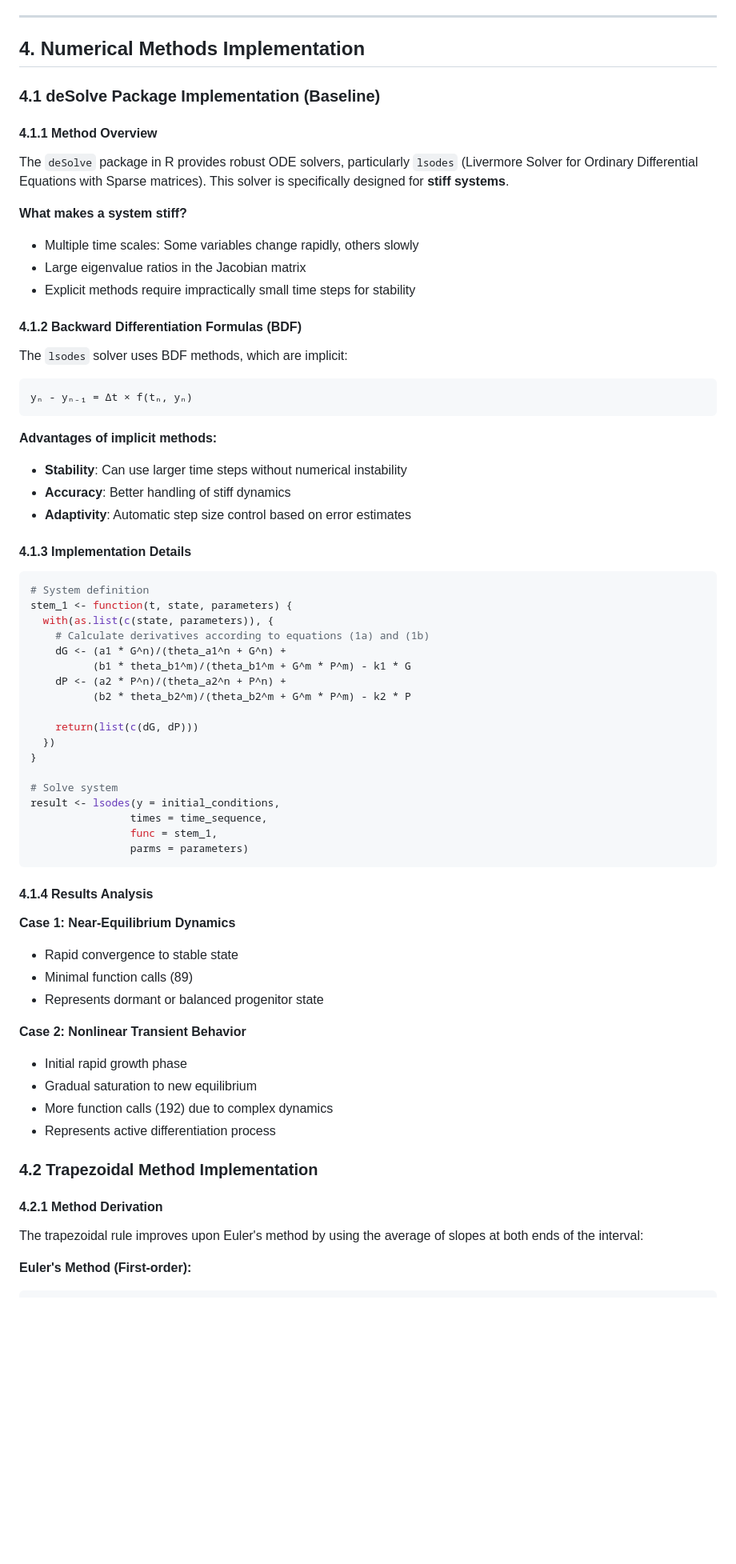
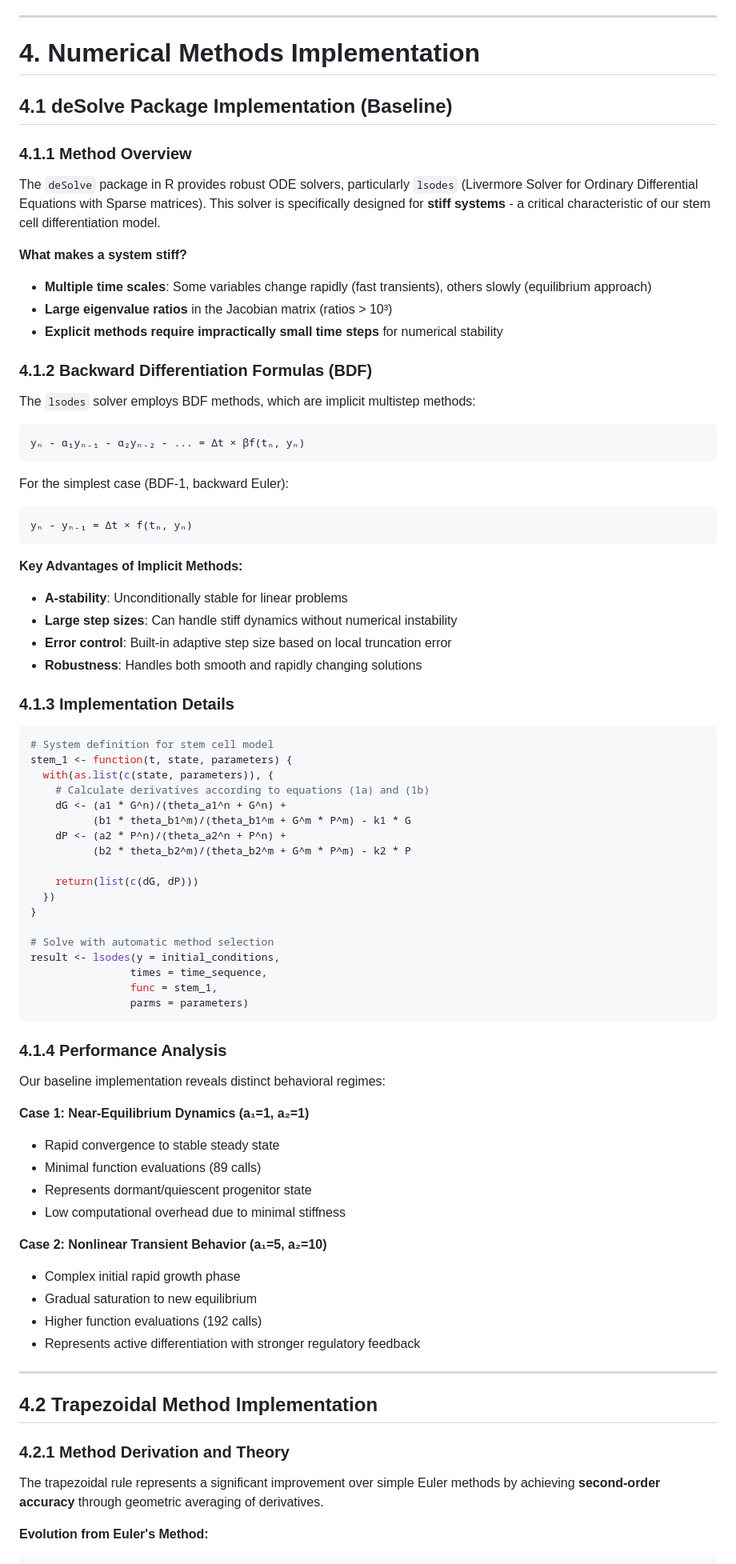
Before and after one commit to SiefEldinSameh/stem-cell-pinns-project, a Markdown page: Untitled-1.md, the part around one of its changes. Shown at 80% size. Drawn GitHub-style; blank space fills up the shorter version.

Commit message:
replacing the numerical section

````diff
--- a/Untitled-1.md
+++ b/Untitled-1.md
@@ -219,36 +219,42 @@ Multiple stable equilibria:
 
 ---
 
-## 4. Numerical Methods Implementation
+# 4. Numerical Methods Implementation
 
-### 4.1 deSolve Package Implementation (Baseline)
+## 4.1 deSolve Package Implementation (Baseline)
 
-#### 4.1.1 Method Overview
+### 4.1.1 Method Overview
 
-The `deSolve` package in R provides robust ODE solvers, particularly `lsodes` (Livermore Solver for Ordinary Differential Equations with Sparse matrices). This solver is specifically designed for **stiff systems**.
+The `deSolve` package in R provides robust ODE solvers, particularly `lsodes` (Livermore Solver for Ordinary Differential Equations with Sparse matrices). This solver is specifically designed for **stiff systems** - a critical characteristic of our stem cell differentiation model.
 
 **What makes a system stiff?**
-- Multiple time scales: Some variables change rapidly, others slowly
-- Large eigenvalue ratios in the Jacobian matrix
-- Explicit methods require impractically small time steps for stability
+- **Multiple time scales**: Some variables change rapidly (fast transients), others slowly (equilibrium approach)
+- **Large eigenvalue ratios** in the Jacobian matrix (ratios > 10³)
+- **Explicit methods require impractically small time steps** for numerical stability
 
-#### 4.1.2 Backward Differentiation Formulas (BDF)
+### 4.1.2 Backward Differentiation Formulas (BDF)
 
-The `lsodes` solver uses BDF methods, which are implicit:
+The `lsodes` solver employs BDF methods, which are implicit multistep methods:
 
+```
+yₙ - α₁yₙ₋₁ - α₂yₙ₋₂ - ... = Δt × βf(tₙ, yₙ)
+```
+
+For the simplest case (BDF-1, backward Euler):
 ```
 yₙ - yₙ₋₁ = Δt × f(tₙ, yₙ)
 ```
 
-**Advantages of implicit methods:**
-- **Stability**: Can use larger time steps without numerical instability
-- **Accuracy**: Better handling of stiff dynamics
-- **Adaptivity**: Automatic step size control based on error estimates
+**Key Advantages of Implicit Methods:**
+- **A-stability**: Unconditionally stable for linear problems
+- **Large step sizes**: Can handle stiff dynamics without numerical instability
+- **Error control**: Built-in adaptive step size based on local truncation error
+- **Robustness**: Handles both smooth and rapidly changing solutions
 
-#### 4.1.3 Implementation Details
+### 4.1.3 Implementation Details
 
 ```r
-# System definition
+# System definition for stem cell model
 stem_1 <- function(t, state, parameters) {
   with(as.list(c(state, parameters)), {
     # Calculate derivatives according to equations (1a) and (1b)
@@ -261,31 +267,36 @@ stem_1 <- function(t, state, parameters) {
   })
 }
 
-# Solve system
+# Solve with automatic method selection
 result <- lsodes(y = initial_conditions,
                 times = time_sequence,
                 func = stem_1,
                 parms = parameters)
 ```
 
-#### 4.1.4 Results Analysis
+### 4.1.4 Performance Analysis
 
-**Case 1: Near-Equilibrium Dynamics**
-- Rapid convergence to stable state
-- Minimal function calls (89)
-- Represents dormant or balanced progenitor state
+Our baseline implementation reveals distinct behavioral regimes:
 
-**Case 2: Nonlinear Transient Behavior**
-- Initial rapid growth phase
+**Case 1: Near-Equilibrium Dynamics (a₁=1, a₂=1)**
+- Rapid convergence to stable steady state
+- Minimal function evaluations (89 calls)
+- Represents dormant/quiescent progenitor state
+- Low computational overhead due to minimal stiffness
+
+**Case 2: Nonlinear Transient Behavior (a₁=5, a₂=10)**
+- Complex initial rapid growth phase
 - Gradual saturation to new equilibrium
-- More function calls (192) due to complex dynamics
-- Represents active differentiation process
+- Higher function evaluations (192 calls)
+- Represents active differentiation with stronger regulatory feedback
 
-### 4.2 Trapezoidal Method Implementation
+---
 
-#### 4.2.1 Method Derivation
+## 4.2 Trapezoidal Method Implementation
 
-The trapezoidal rule improves upon Euler's method by using the average of slopes at both ends of the interval:
+### 4.2.1 Method Derivation and Theory
 
-**Euler's Method (First-order):**
+The trapezoidal rule represents a significant improvement over simple Euler methods by achieving **second-order accuracy** through geometric averaging of derivatives.
+
+**Evolution from Euler's Method:**
 ```
````
Also changed, not shown: other parts of Untitled-1.md (+150 -84 lines).
